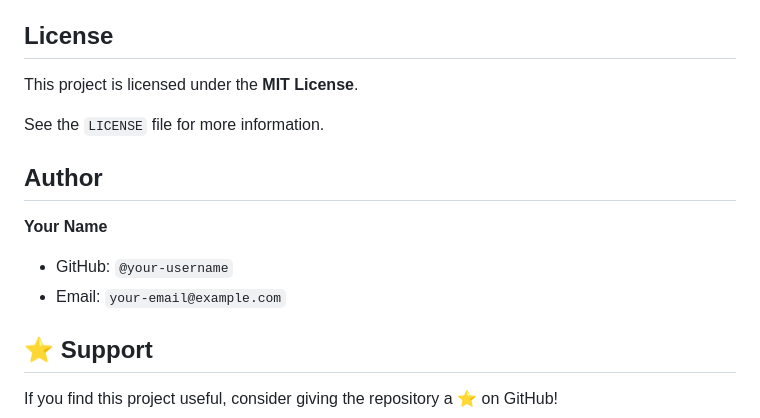
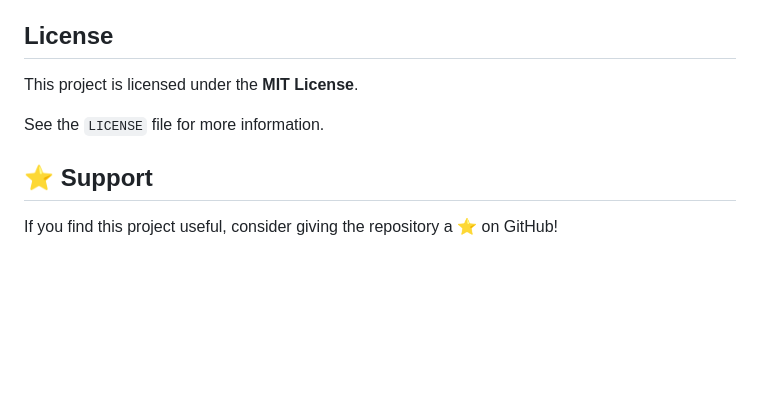
Before and after one commit to ankurmaurya01/AI-Image, a Markdown page: README.md, the part around the change. Drawn GitHub-style; blank space fills up the shorter version.

Commit message:
Remove author information from README
Removed author section from README

```diff
--- a/README.md
+++ b/README.md
@@ -214,13 +214,6 @@ This project is licensed under the **MIT License**.
 
 See the `LICENSE` file for more information.
 
-##  Author
-
-**Your Name**
-
-* GitHub: `@your-username`
-* Email: `your-email@example.com`
-
 ## ⭐ Support
 
 If you find this project useful, consider giving the repository a ⭐ on GitHub!
```
